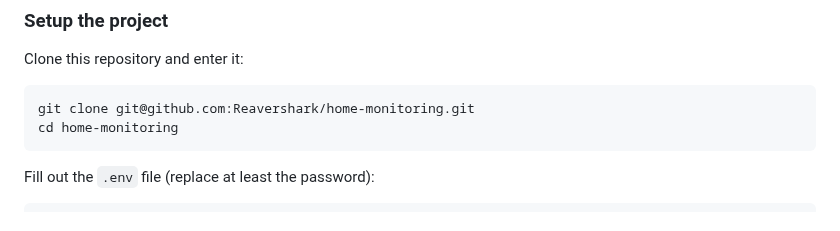
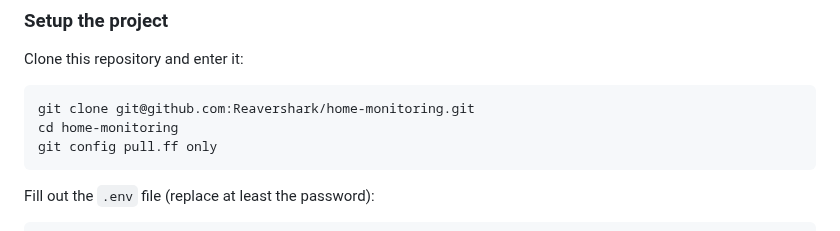
Before and after one commit to Reavershark/home-monitoring, a Markdown page: README.md, the part around the change. GitHub-like rendering.

Commit message:
Installation instructions: Ask user to set git pull ff only option

````diff
--- a/README.md
+++ b/README.md
@@ -51,6 +51,7 @@ Clone this repository and enter it:
 ```sh
 git clone git@github.com:Reavershark/home-monitoring.git
 cd home-monitoring
+git config pull.ff only
 ```
 
 Fill out the `.env` file (replace at least the password):
````
